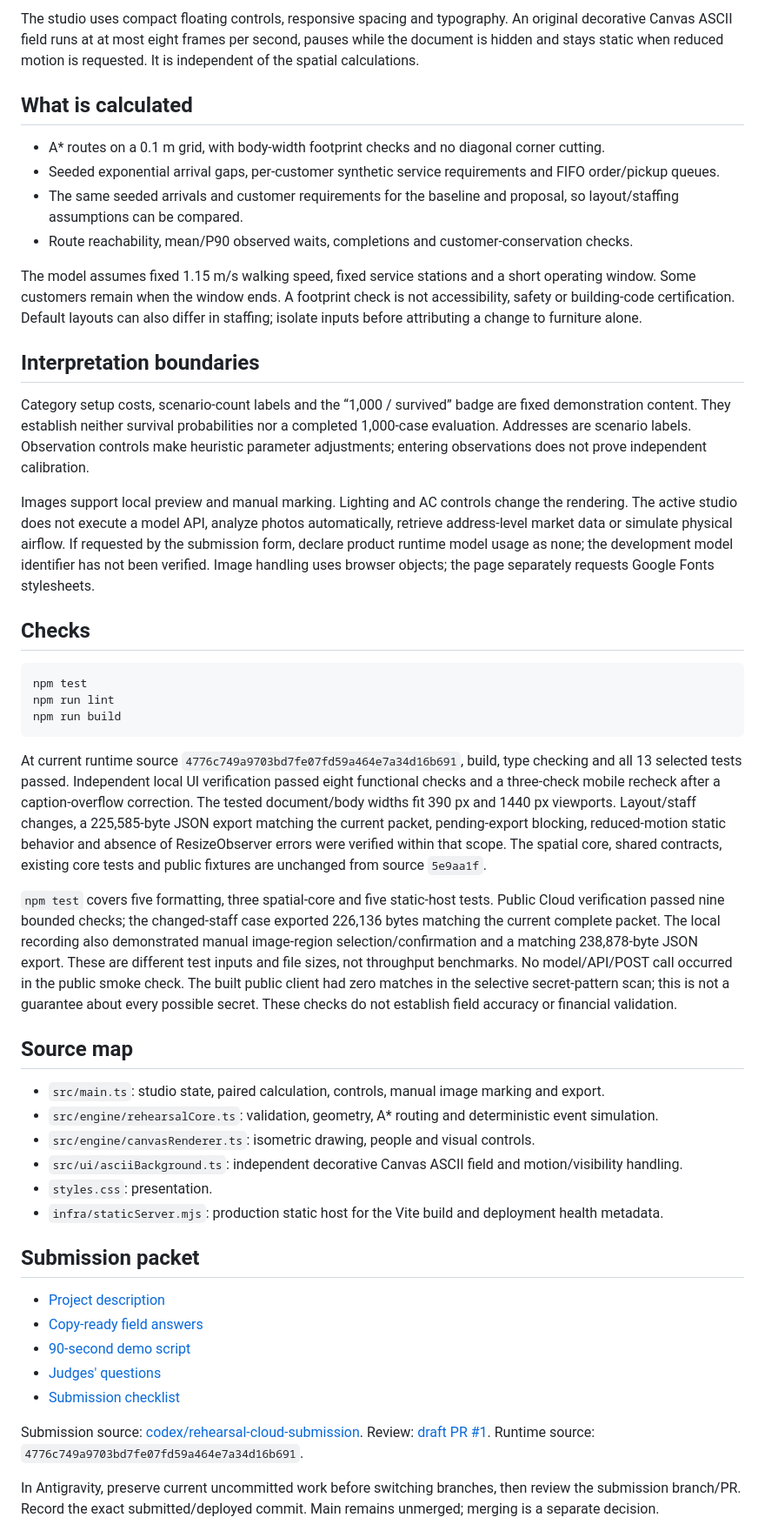
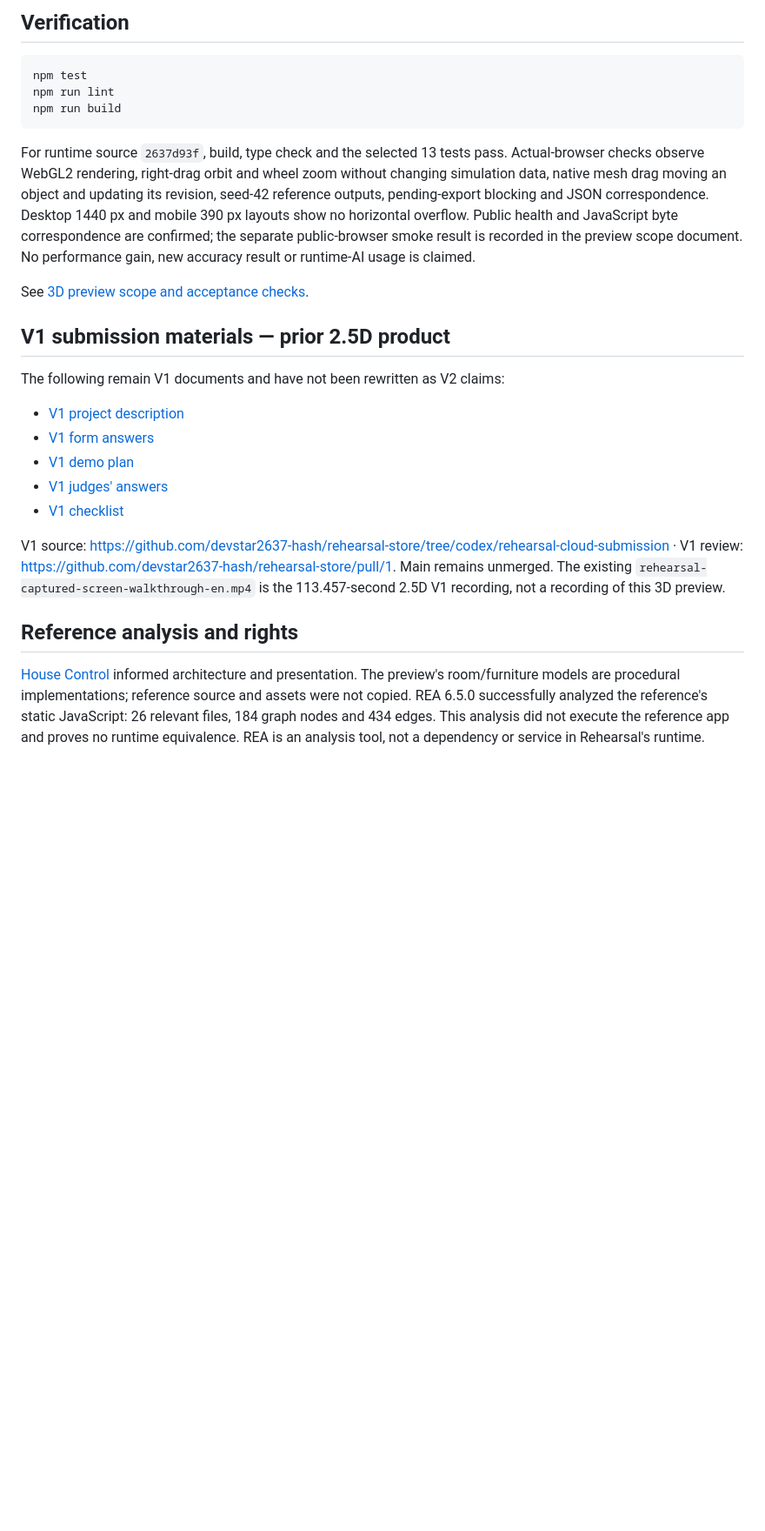
Before and after one commit to devstar2637-hash/rehearsal-store, a Markdown page: README.md, the part around one of its changes. Shown at 87% size. GitHub-like rendering; blank space fills up the shorter version.

````diff
--- a/README.md
+++ b/README.md
@@ -49,22 +54,5 @@ The root Dockerfile builds with Node.js 22 and copies only production assets and
 
-The studio uses compact floating controls, responsive spacing and typography. An original decorative Canvas ASCII field runs at at most eight frames per second, pauses while the document is hidden and stays static when reduced motion is requested. It is independent of the spatial calculations.
-
-## What is calculated
-
-- A* routes on a 0.1 m grid, with body-width footprint checks and no diagonal corner cutting.
-- Seeded exponential arrival gaps, per-customer synthetic service requirements and FIFO order/pickup queues.
-- The same seeded arrivals and customer requirements for the baseline and proposal, so layout/staffing assumptions can be compared.
-- Route reachability, mean/P90 observed waits, completions and customer-conservation checks.
-
-The model assumes fixed 1.15 m/s walking speed, fixed service stations and a short operating window. Some customers remain when the window ends. A footprint check is not accessibility, safety or building-code certification. Default layouts can also differ in staffing; isolate inputs before attributing a change to furniture alone.
-
-## Interpretation boundaries
-
-Category setup costs, scenario-count labels and the “1,000 / survived” badge are fixed demonstration content. They establish neither survival probabilities nor a completed 1,000-case evaluation. Addresses are scenario labels. Observation controls make heuristic parameter adjustments; entering observations does not prove independent calibration.
-
-Images support local preview and manual marking. Lighting and AC controls change the rendering. The active studio does not execute a model API, analyze photos automatically, retrieve address-level market data or simulate physical airflow. If requested by the submission form, declare product runtime model usage as none; the development model identifier has not been verified. Image handling uses browser objects; the page separately requests Google Fonts stylesheets.
-
-## Checks
+## Verification
 
 ```bash
 npm test
@@ -72,28 +60,23 @@ npm run lint
 npm run build
 ```
 
-At current runtime source `4776c749a9703bd7fe07fd59a464e7a34d16b691`, build, type checking and all 13 selected tests passed. Independent local UI verification passed eight functional checks and a three-check mobile recheck after a caption-overflow correction. The tested document/body widths fit 390 px and 1440 px viewports. Layout/staff changes, a 225,585-byte JSON export matching the current packet, pending-export blocking, reduced-motion static behavior and absence of ResizeObserver errors were verified within that scope. The spatial core, shared contracts, existing core tests and public fixtures are unchanged from source `5e9aa1f`.
+For runtime source `2637d93f`, build, type check and the selected 13 tests pass. Actual-browser checks observe WebGL2 rendering, right-drag orbit and wheel zoom without changing simulation data, native mesh drag moving an object and updating its revision, seed-42 reference outputs, pending-export blocking and JSON correspondence. Desktop 1440 px and mobile 390 px layouts show no horizontal overflow. Public health and JavaScript byte correspondence are confirmed; the separate public-browser smoke result is recorded in the preview scope document. No performance gain, new accuracy result or runtime-AI usage is claimed.
 
-`npm test` covers five formatting, three spatial-core and five static-host tests. Public Cloud verification passed nine bounded checks; the changed-staff case exported 226,136 bytes matching the current complete packet. The local recording also demonstrated manual image-region selection/confirmation and a matching 238,878-byte JSON export. These are different test inputs and file sizes, not throughput benchmarks. No model/API/POST call occurred in the public smoke check. The built public client had zero matches in the selective secret-pattern scan; this is not a guarantee about every possible secret. These checks do not establish field accuracy or financial validation.
+See [3D preview scope and acceptance checks](docs/THREE_PREVIEW.md).
 
-## Source map
+## V1 submission materials — prior 2.5D product
 
-- `src/main.ts`: studio state, paired calculation, controls, manual image marking and export.
-- `src/engine/rehearsalCore.ts`: validation, geometry, A* routing and deterministic event simulation.
-- `src/engine/canvasRenderer.ts`: isometric drawing, people and visual controls.
-- `src/ui/asciiBackground.ts`: independent decorative Canvas ASCII field and motion/visibility handling.
-- `styles.css`: presentation.
-- `infra/staticServer.mjs`: production static host for the Vite build and deployment health metadata.
+The following remain V1 documents and have not been rewritten as V2 claims:
 
-## Submission packet
+- [V1 project description](docs/SUBMISSION_DESCRIPTION_EN.md)
+- [V1 form answers](docs/SUBMISSION_FORM_FIELDS_EN.md)
+- [V1 demo plan](docs/DEMO_SCRIPT_EN.md)
+- [V1 judges' answers](docs/JUDGES_QA_EN.md)
+- [V1 checklist](docs/SUBMISSION_CHECKLIST_EN.md)
 
-- [Project description](docs/SUBMISSION_DESCRIPTION_EN.md)
-- [Copy-ready field answers](docs/SUBMISSION_FORM_FIELDS_EN.md)
-- [90-second demo script](docs/DEMO_SCRIPT_EN.md)
-- [Judges' questions](docs/JUDGES_QA_EN.md)
-- [Submission checklist](docs/SUBMISSION_CHECKLIST_EN.md)
+V1 source: https://github.com/devstar2637-hash/rehearsal-store/tree/codex/rehearsal-cloud-submission · V1 review: https://github.com/devstar2637-hash/rehearsal-store/pull/1. Main remains unmerged. The existing `rehearsal-captured-screen-walkthrough-en.mp4` is the 113.457-second 2.5D V1 recording, not a recording of this 3D preview.
 
-Submission source: [codex/rehearsal-cloud-submission](https://github.com/devstar2637-hash/rehearsal-store/tree/codex/rehearsal-cloud-submission). Review: [draft PR #1](https://github.com/devstar2637-hash/rehearsal-store/pull/1). Runtime source: `4776c749a9703bd7fe07fd59a464e7a34d16b691`.
+## Reference analysis and rights
 
-In Antigravity, preserve current uncommitted work before switching branches, then review the submission branch/PR. Record the exact submitted/deployed commit. Main remains unmerged; merging is a separate decision.
+[House Control](https://github.com/0xProbabillity/house-control) informed architecture and presentation. The preview's room/furniture models are procedural implementations; reference source and assets were not copied. REA 6.5.0 successfully analyzed the reference's static JavaScript: 26 relevant files, 184 graph nodes and 434 edges. This analysis did not execute the reference app and proves no runtime equivalence. REA is an analysis tool, not a dependency or service in Rehearsal's runtime.
 
````
Also changed, not shown: other parts of README.md (+29 -32 lines), docs/THREE_PREVIEW.md (added, +45 -0 lines).
